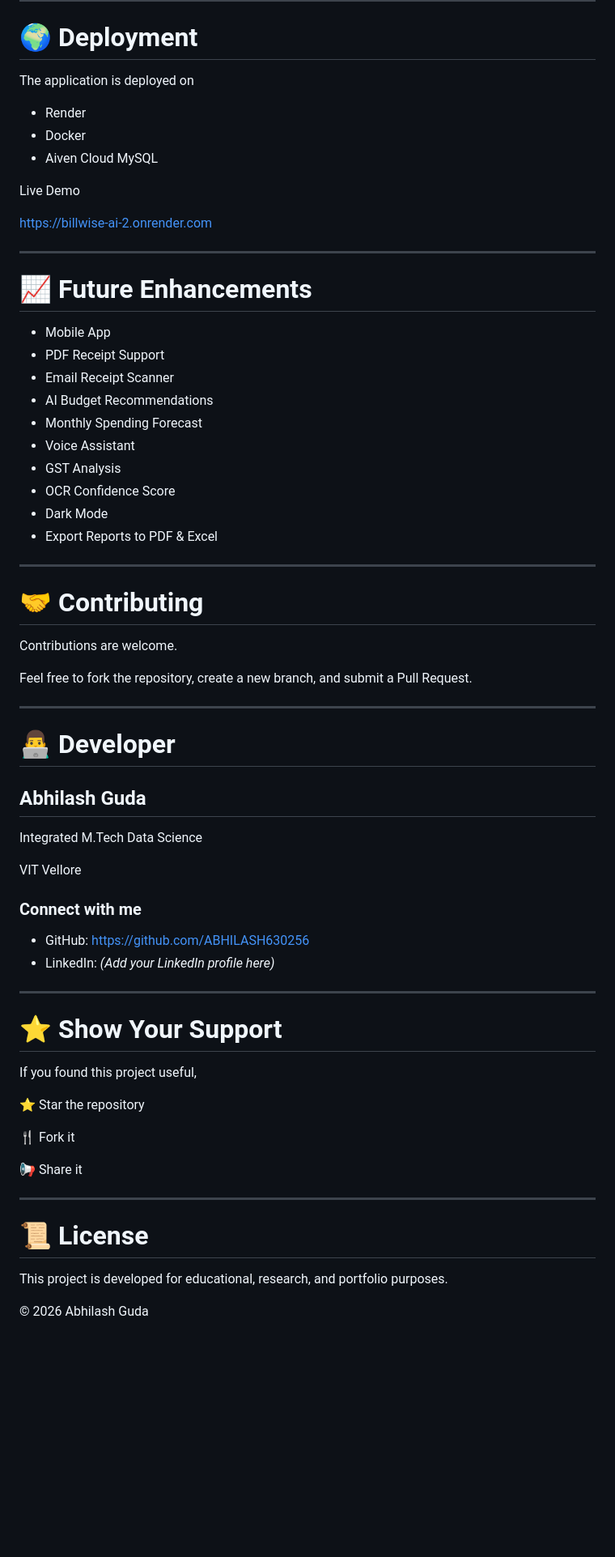
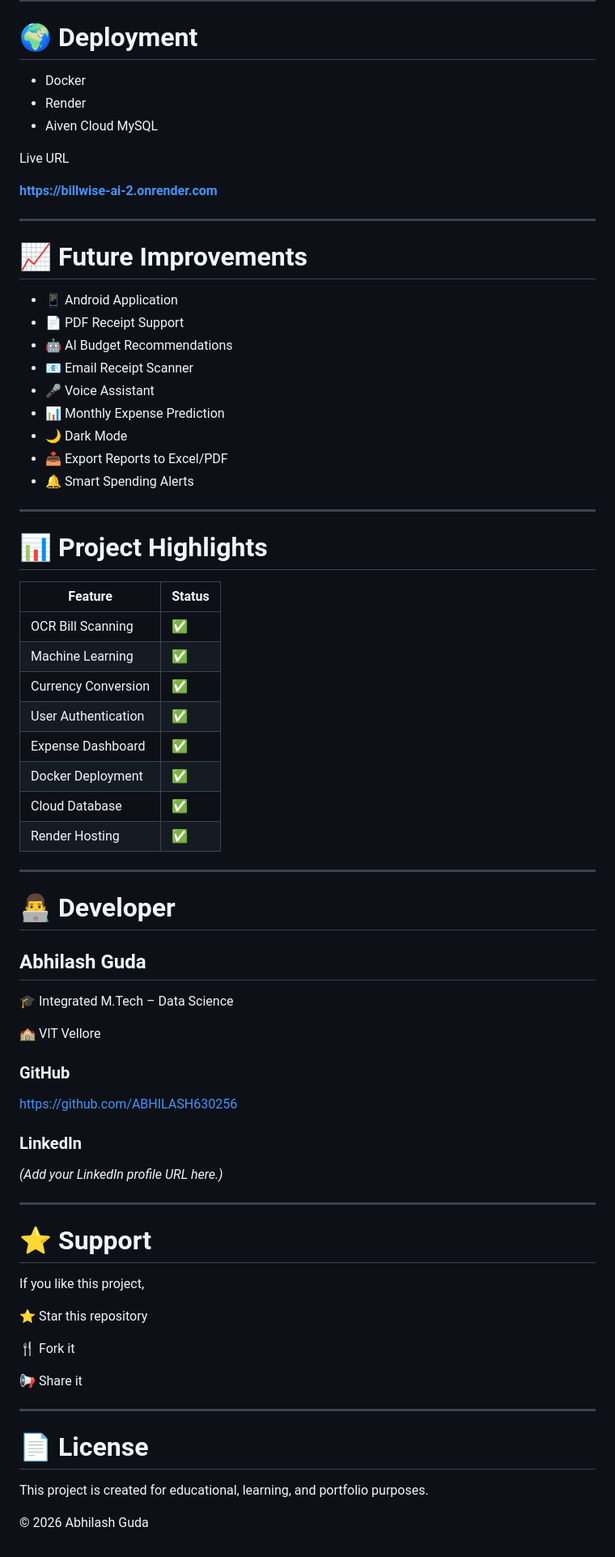
Before and after one commit to ABHILASH630256/billwise-ai, a Markdown page: README.md, the part around one of its changes. Shown at 81% size. Rendered like a GitHub page; blank space fills up the shorter version.

```diff
--- a/README.md
+++ b/README.md
@@ -338,38 +321,42 @@ docker run -p 10000:10000 billwise-ai
 
 # 🌍 Deployment
 
-The application is deployed on
-
+- Docker
 - Render
-- Docker
 - Aiven Cloud MySQL
 
-Live Demo
+Live URL
 
-https://billwise-ai-2.onrender.com
+**https://billwise-ai-2.onrender.com**
 
 ---
 
-# 📈 Future Enhancements
+# 📈 Future Improvements
 
-- Mobile App
-- PDF Receipt Support
-- Email Receipt Scanner
-- AI Budget Recommendations
-- Monthly Spending Forecast
-- Voice Assistant
-- GST Analysis
-- OCR Confidence Score
-- Dark Mode
-- Export Reports to PDF & Excel
+- 📱 Android Application
+- 📄 PDF Receipt Support
+- 🤖 AI Budget Recommendations
+- 📧 Email Receipt Scanner
+- 🎤 Voice Assistant
+- 📊 Monthly Expense Prediction
+- 🌙 Dark Mode
+- 📥 Export Reports to Excel/PDF
+- 🔔 Smart Spending Alerts
 
 ---
 
-# 🤝 Contributing
+# 📊 Project Highlights
 
-Contributions are welcome.
-
-Feel free to fork the repository, create a new branch, and submit a Pull Request.
+| Feature | Status |
+|----------|--------|
+| OCR Bill Scanning | ✅ |
+| Machine Learning | ✅ |
+| Currency Conversion | ✅ |
+| User Authentication | ✅ |
+| Expense Dashboard | ✅ |
+| Docker Deployment | ✅ |
+| Cloud Database | ✅ |
+| Render Hosting | ✅ |
 
 ---
 
@@ -377,22 +364,25 @@ Feel free to fork the repository, create a new branch, and submit a Pull Request
 
 ## Abhilash Guda
 
-Integrated M.Tech Data Science
+🎓 Integrated M.Tech – Data Science
 
-VIT Vellore
+🏫 VIT Vellore
 
-### Connect with me
+### GitHub
 
-- GitHub: https://github.com/ABHILASH630256
-- LinkedIn: *(Add your LinkedIn profile here)*
+https://github.com/ABHILASH630256
+
+### LinkedIn
+
+*(Add your LinkedIn profile URL here.)*
 
 ---
 
-# ⭐ Show Your Support
+# ⭐ Support
 
-If you found this project useful,
+If you like this project,
 
-⭐ Star the repository
+⭐ Star this repository
 
 🍴 Fork it
 
@@ -400,8 +390,8 @@ If you found this project useful,
 
 ---
 
-# 📜 License
+# 📄 License
 
-This project is developed for educational, research, and portfolio purposes.
+This project is created for educational, learning, and portfolio purposes.
 
 © 2026 Abhilash Guda
```
Also changed, not shown: other parts of README.md (+113 -130 lines).
